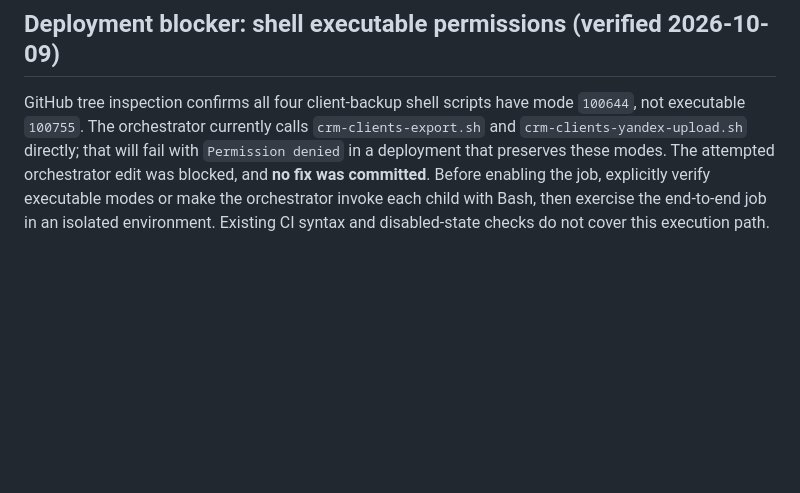
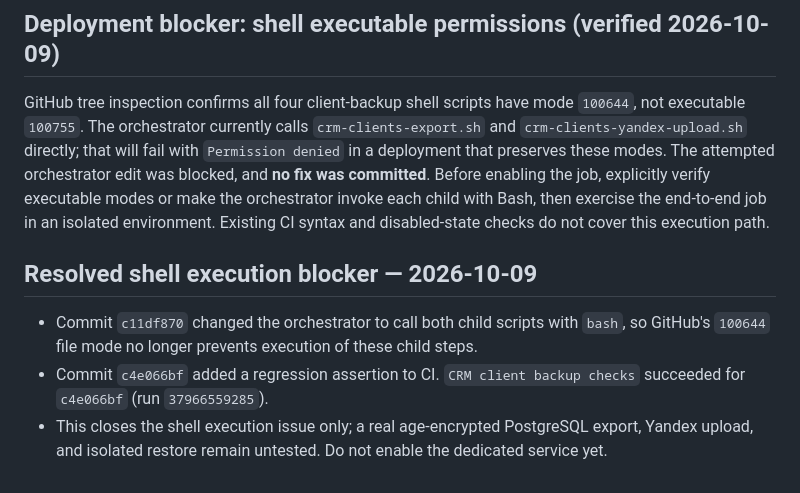
Before and after one commit to viking1988-hash/special-fiesta, a Markdown page: docs/crm-clients-yandex-backup.md, the part around the change. Rendered like a GitHub page; blank space fills up the shorter version.

Commit message:
docs: mark client backup shell execution blocker resolved after passing CI

```diff
--- a/docs/crm-clients-yandex-backup.md
+++ b/docs/crm-clients-yandex-backup.md
@@ -30,3 +30,8 @@ The staged Railway service has no database connection, Yandex token, or encrypti
 
 ## Deployment blocker: shell executable permissions (verified 2026-10-09)
 GitHub tree inspection confirms all four client-backup shell scripts have mode `100644`, not executable `100755`. The orchestrator currently calls `crm-clients-export.sh` and `crm-clients-yandex-upload.sh` directly; that will fail with `Permission denied` in a deployment that preserves these modes. The attempted orchestrator edit was blocked, and **no fix was committed**. Before enabling the job, explicitly verify executable modes or make the orchestrator invoke each child with Bash, then exercise the end-to-end job in an isolated environment. Existing CI syntax and disabled-state checks do not cover this execution path.
+
+## Resolved shell execution blocker — 2026-10-09
+- Commit `c11df870` changed the orchestrator to call both child scripts with `bash`, so GitHub's `100644` file mode no longer prevents execution of these child steps.
+- Commit `c4e066bf` added a regression assertion to CI. `CRM client backup checks` succeeded for `c4e066bf` (run `37966559285`).
+- This closes the shell execution issue only; a real age-encrypted PostgreSQL export, Yandex upload, and isolated restore remain untested. Do not enable the dedicated service yet.
```
